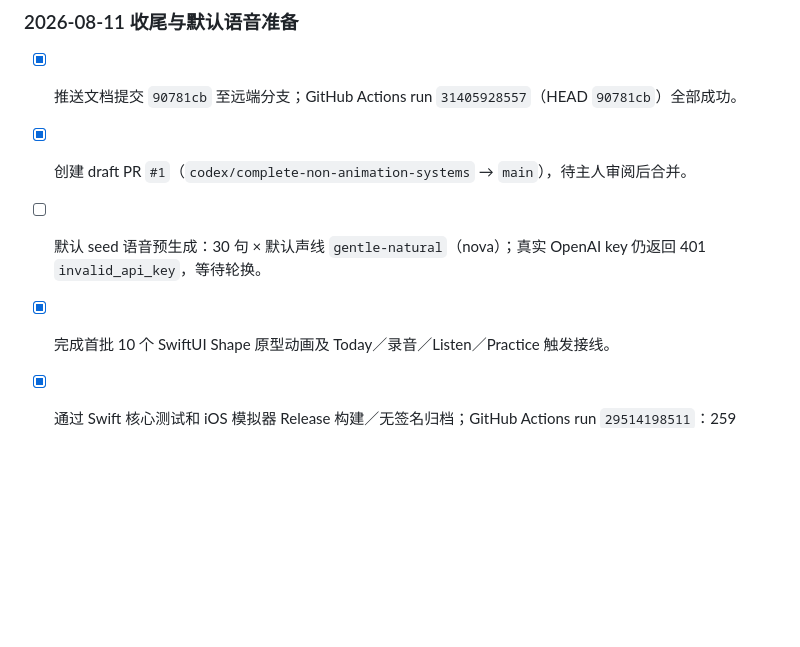
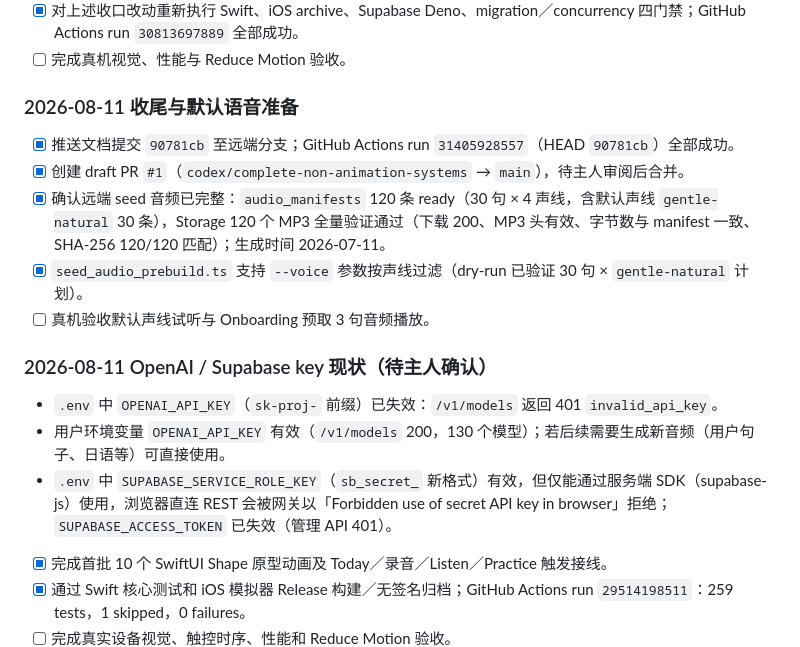
Before and after one commit to KeithHello/selah-language-app, a Markdown page: ROADMAP.md, the part around the change. Rendered like a GitHub page; blank space fills up the shorter version.

Commit message:
docs: 记录默认语音现状与 key 验证结果

```diff
--- a/ROADMAP.md
+++ b/ROADMAP.md
@@ -79,7 +79,15 @@
 
 - [x] 推送文档提交 `90781cb` 至远端分支；GitHub Actions run `31405928557`（HEAD `90781cb`）全部成功。
 - [x] 创建 draft PR `#1`（`codex/complete-non-animation-systems` → `main`），待主人审阅后合并。
-- [ ] 默认 seed 语音预生成：30 句 × 默认声线 `gentle-natural`（nova）；真实 OpenAI key 仍返回 401 `invalid_api_key`，等待轮换。
+- [x] 确认远端 seed 音频已完整：`audio_manifests` 120 条 ready（30 句 × 4 声线，含默认声线 `gentle-natural` 30 条），Storage 120 个 MP3 全量验证通过（下载 200、MP3 头有效、字节数与 manifest 一致、SHA-256 120/120 匹配）；生成时间 2026-07-11。
+- [x] `seed_audio_prebuild.ts` 支持 `--voice` 参数按声线过滤（dry-run 已验证 30 句 × `gentle-natural` 计划）。
+- [ ] 真机验收默认声线试听与 Onboarding 预取 3 句音频播放。
+
+### 2026-08-11 OpenAI / Supabase key 现状（待主人确认）
+
+- `.env` 中 `OPENAI_API_KEY`（`sk-proj-` 前缀）已失效：`/v1/models` 返回 401 `invalid_api_key`。
+- 用户环境变量 `OPENAI_API_KEY` 有效（`/v1/models` 200，130 个模型）；若后续需要生成新音频（用户句子、日语等）可直接使用。
+- `.env` 中 `SUPABASE_SERVICE_ROLE_KEY`（`sb_secret_` 新格式）有效，但仅能通过服务端 SDK（supabase-js）使用，浏览器直连 REST 会被网关以「Forbidden use of secret API key in browser」拒绝；`SUPABASE_ACCESS_TOKEN` 已失效（管理 API 401）。
 
 - [x] 完成首批 10 个 SwiftUI Shape 原型动画及 Today／录音／Listen／Practice 触发接线。
 - [x] 通过 Swift 核心测试和 iOS 模拟器 Release 构建／无签名归档；GitHub Actions run `29514198511`：259 tests，1 skipped，0 failures。
```
